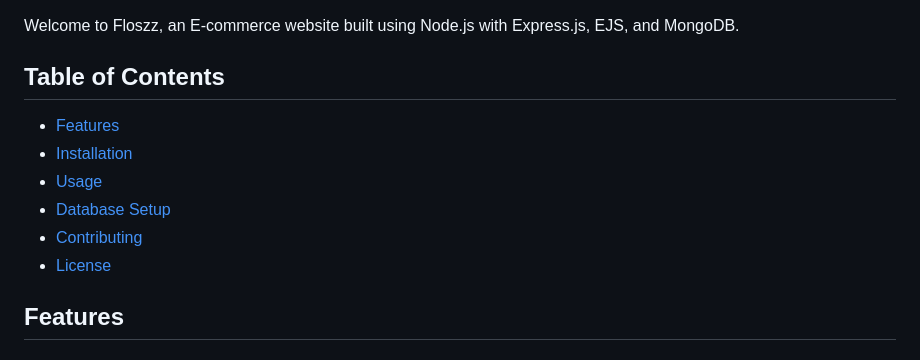
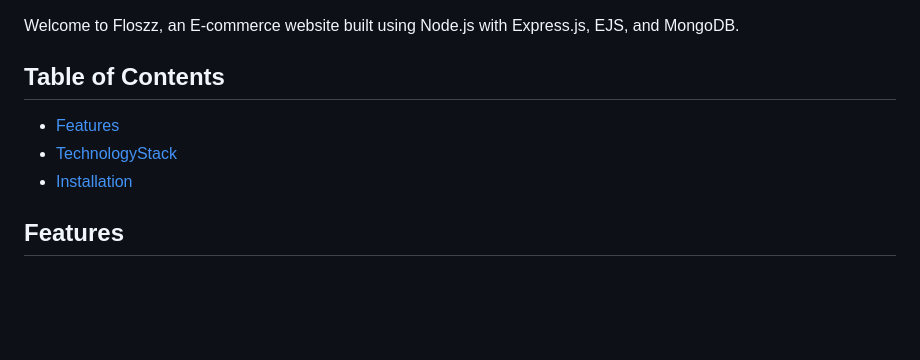
Before and after one commit to amjedpulikkal/aflozz, a Markdown page: README.md, the part around the change. GitHub-like rendering; blank space fills up the shorter version.

```diff
--- a/README.md
+++ b/README.md
@@ -4,12 +4,10 @@ Welcome to Floszz, an E-commerce website built using Node.js with Express.js, EJ
 
 ## Table of Contents
 
+
 - [Features](#features)
-- [Installation](#installation)
-- [Usage](#usage)
-- [Database Setup](#database-setup)
-- [Contributing](#contributing)
-- [License](#license)
+- [TechnologyStack](#TechnologyStack)
+- [Installation](#RunLocally)
 
 ## Features
 
```
